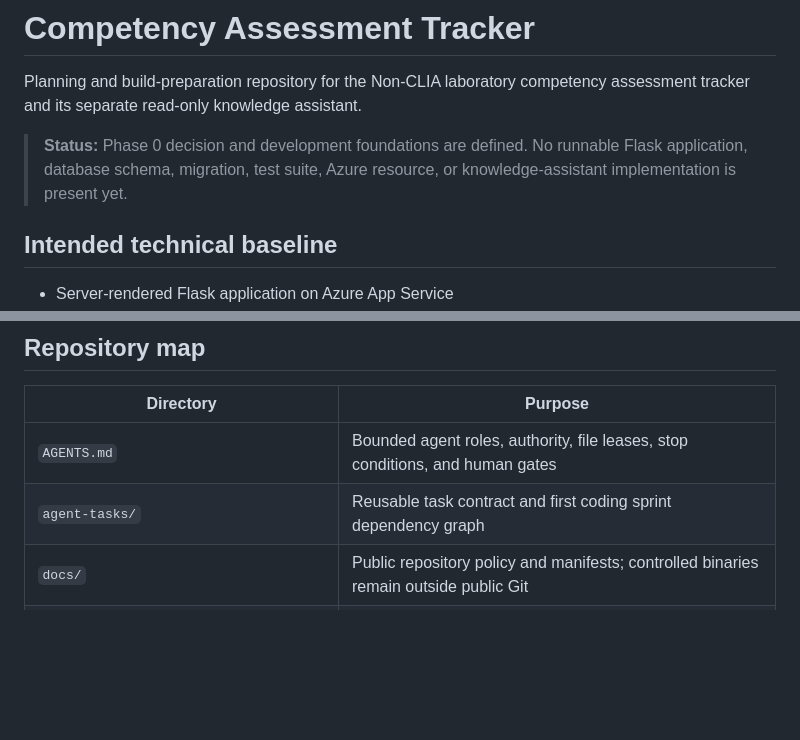
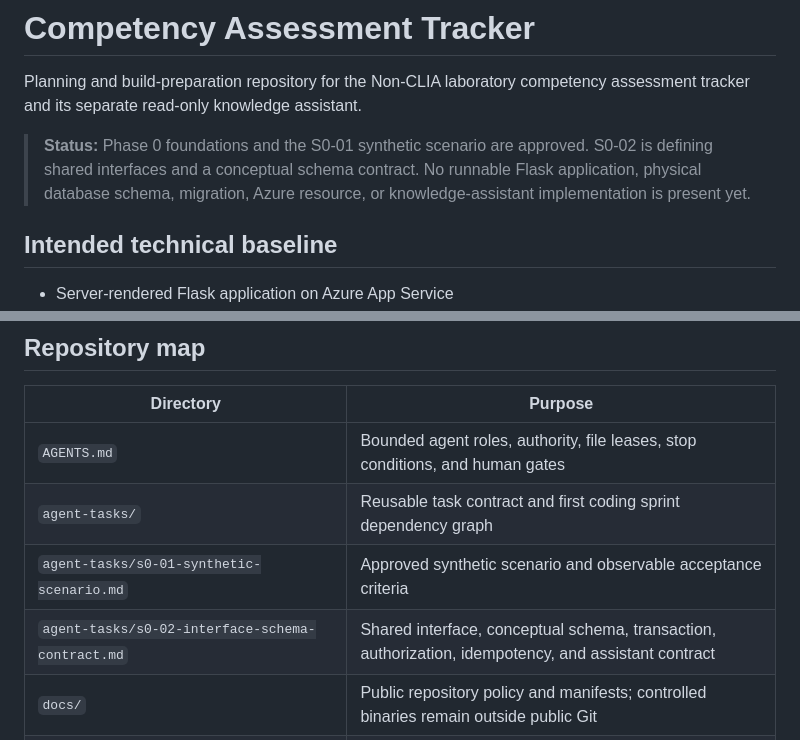
Before and after one commit to BDL-7/competency-assessment, a Markdown page: README.md, 2 parts joined by grey strips. Drawn GitHub-style; blank space fills up the shorter version.

Commit message:
docs:define-s0-02-interface-schema-contract

```diff
--- a/README.md
+++ b/README.md
@@ -3,9 +3,10 @@
 Planning and build-preparation repository for the Non-CLIA laboratory
 competency assessment tracker and its separate read-only knowledge assistant.
 
-> **Status:** Phase 0 decision and development foundations are defined. No
-> runnable Flask application, database schema, migration, test suite, Azure
-> resource, or knowledge-assistant implementation is present yet.
+> **Status:** Phase 0 foundations and the S0-01 synthetic scenario are approved.
+> S0-02 is defining shared interfaces and a conceptual schema contract. No runnable
+> Flask application, physical database schema, migration, Azure resource, or
+> knowledge-assistant implementation is present yet.
 
 ## Intended technical baseline
 
@@ -29,6 +30,8 @@ modify official records.
 | --- | --- |
 | `AGENTS.md` | Bounded agent roles, authority, file leases, stop conditions, and human gates |
 | `agent-tasks/` | Reusable task contract and first coding sprint dependency graph |
+| `agent-tasks/s0-01-synthetic-scenario.md` | Approved synthetic scenario and observable acceptance criteria |
+| `agent-tasks/s0-02-interface-schema-contract.md` | Shared interface, conceptual schema, transaction, authorization, idempotency, and assistant contract |
 | `docs/` | Public repository policy and manifests; controlled binaries remain outside public Git |
 | `docs/PRODUCT.md` | Approved prototype scope, exclusions, and success conditions |
 | `docs/ARCHITECTURE.md` | Approved modular Flask and Azure boundaries for implementation |
```
Also changed, not shown: agent-tasks/s0-02-interface-schema-contract.md (added, +278 -0 lines).
